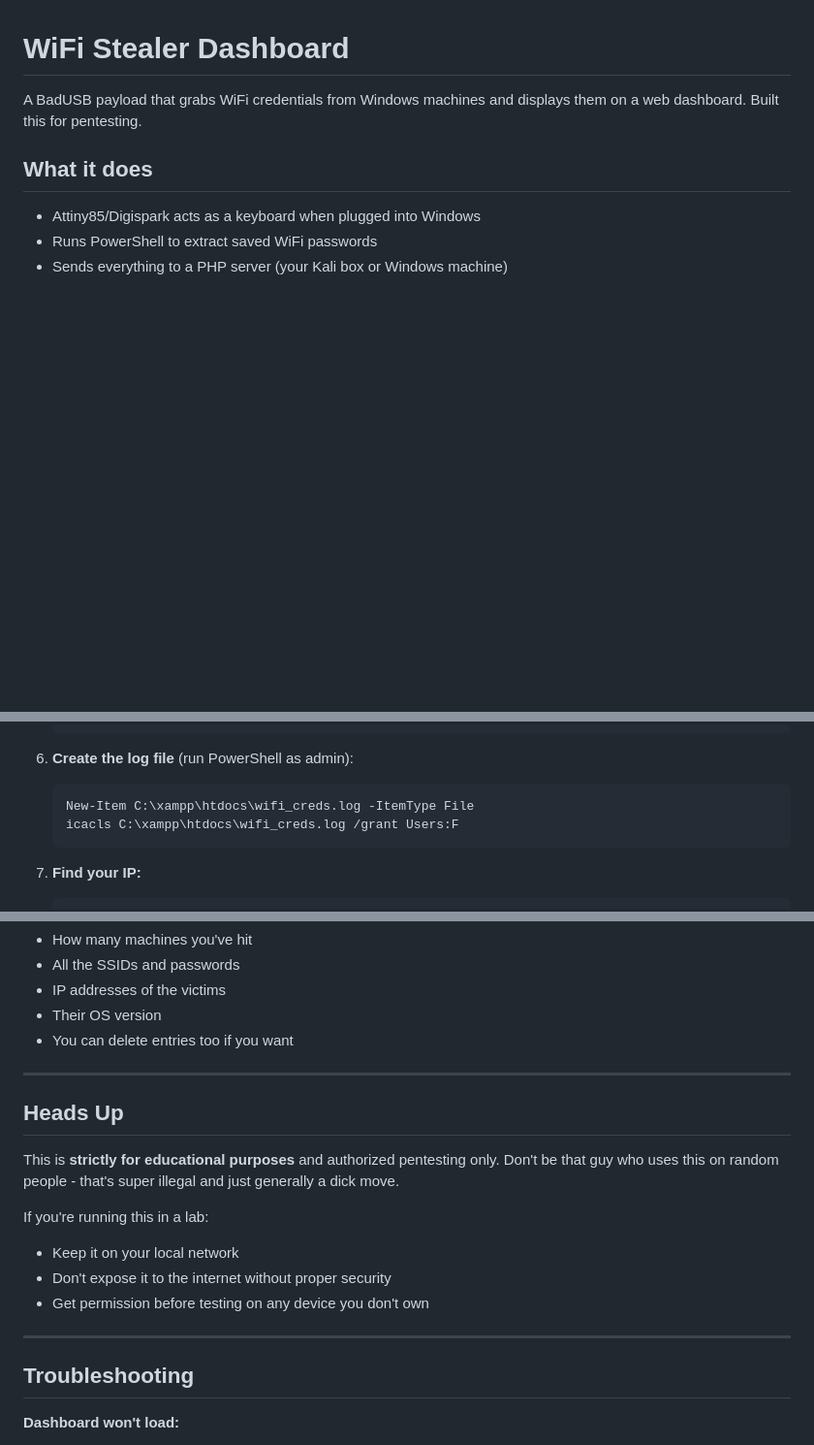
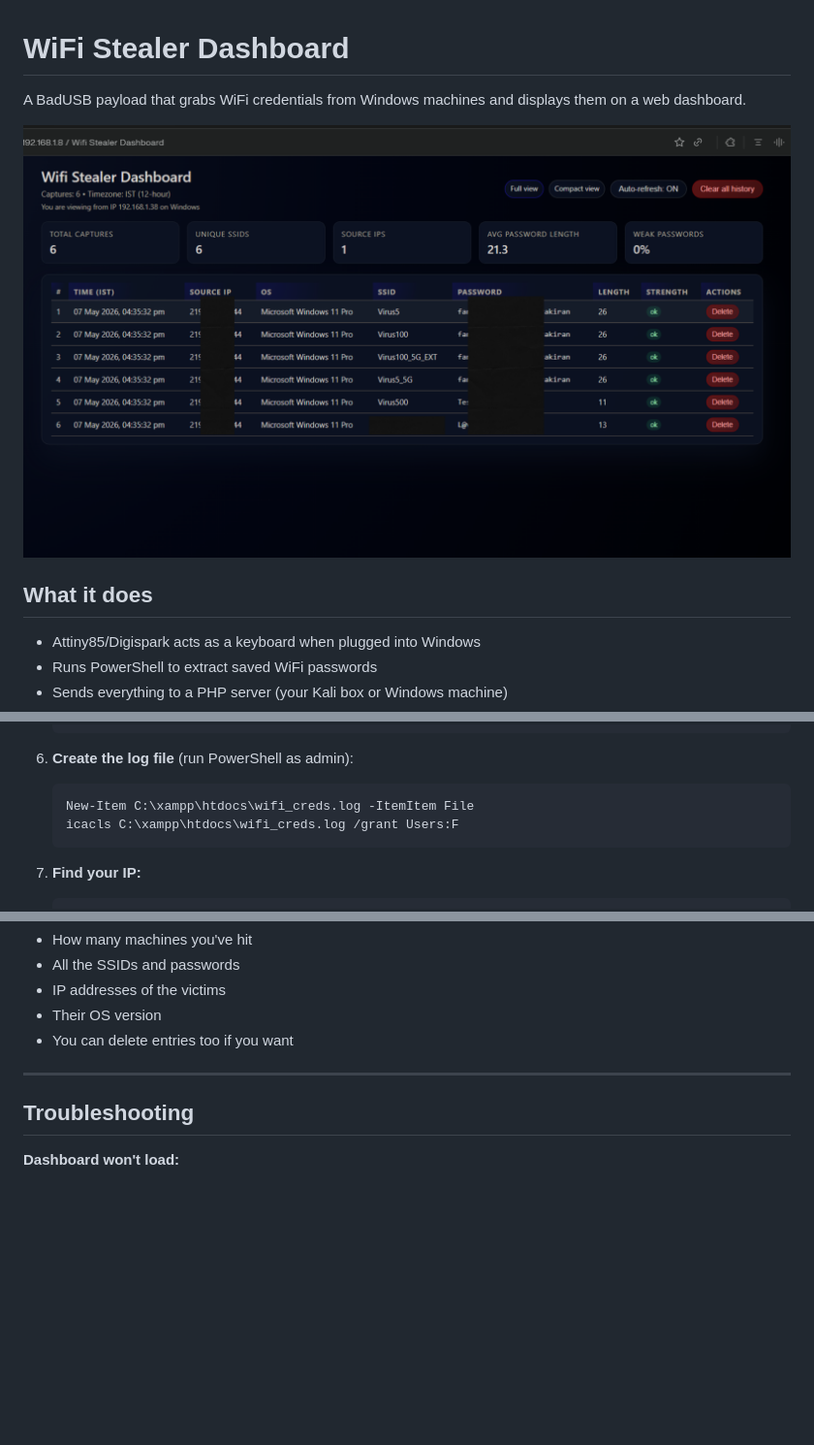
Before and after one commit to Zypher17/wifi-stealer, a Markdown page: README.md, 3 parts joined by grey strips. Shown at 97% size. GitHub-like rendering; blank space fills up the shorter version.

````diff
--- a/README.md
+++ b/README.md
@@ -1,6 +1,8 @@
 # WiFi Stealer Dashboard
 
-A BadUSB payload that grabs WiFi credentials from Windows machines and displays them on a web dashboard. Built this for pentesting.
+A BadUSB payload that grabs WiFi credentials from Windows machines and displays them on a web dashboard.
+
+![Dashboard Preview](WEB_SERVER_PICTURE.png)
 
 ## What it does
 
@@ -78,7 +80,7 @@ Open `http://YOUR_IP/index.php` in a browser (replace YOUR_IP with the IP you fo
 
 6. **Create the log file** (run PowerShell as admin):
    ```powershell
-   New-Item C:\xampp\htdocs\wifi_creds.log -ItemType File
+   New-Item C:\xampp\htdocs\wifi_creds.log -ItemItem File
    icacls C:\xampp\htdocs\wifi_creds.log /grant Users:F
    ```
 
@@ -152,17 +156,6 @@ The dashboard shows:
 
 ---
 
-## Heads Up
-
-This is **strictly for educational purposes** and authorized pentesting only. Don't be that guy who uses this on random people - that's super illegal and just generally a dick move.
-
-If you're running this in a lab:
-- Keep it on your local network
-- Don't expose it to the internet without proper security
-- Get permission before testing on any device you don't own
-
----
-
 ## Troubleshooting
 
 **Dashboard won't load:**
````
Also changed, not shown: other parts of README.md (+3 -1 lines).
